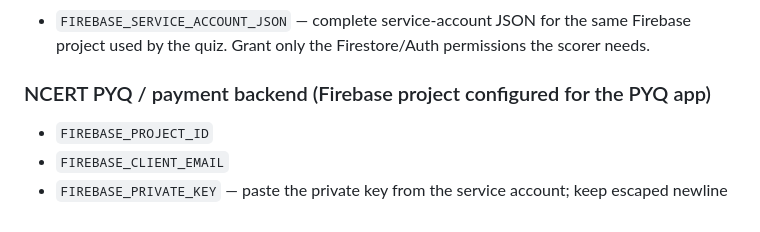
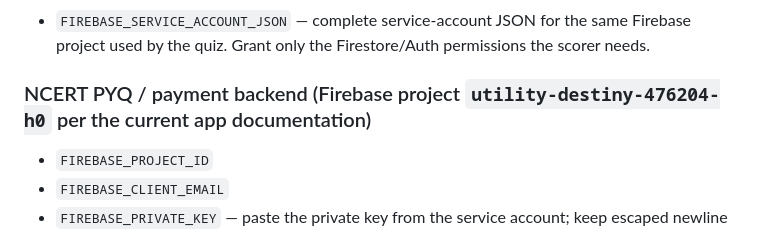
Before and after one commit to neelaxmi/Neelaxmi_helper, a Markdown page: VERCEL_MIGRATION.md, the part around the change. Rendered like a GitHub page.

Commit message:
Clarify NCERT PYQ Firebase project for Vercel setup

```diff
--- a/VERCEL_MIGRATION.md
+++ b/VERCEL_MIGRATION.md
@@ -33,7 +33,7 @@ Never commit service-account JSON, private keys, Telegram tokens, or internal se
 
 - `FIREBASE_SERVICE_ACCOUNT_JSON` — complete service-account JSON for the same Firebase project used by the quiz. Grant only the Firestore/Auth permissions the scorer needs.
 
-### NCERT PYQ / payment backend (Firebase project configured for the PYQ app)
+### NCERT PYQ / payment backend (Firebase project `utility-destiny-476204-h0` per the current app documentation)
 
 - `FIREBASE_PROJECT_ID`
 - `FIREBASE_CLIENT_EMAIL`
```
